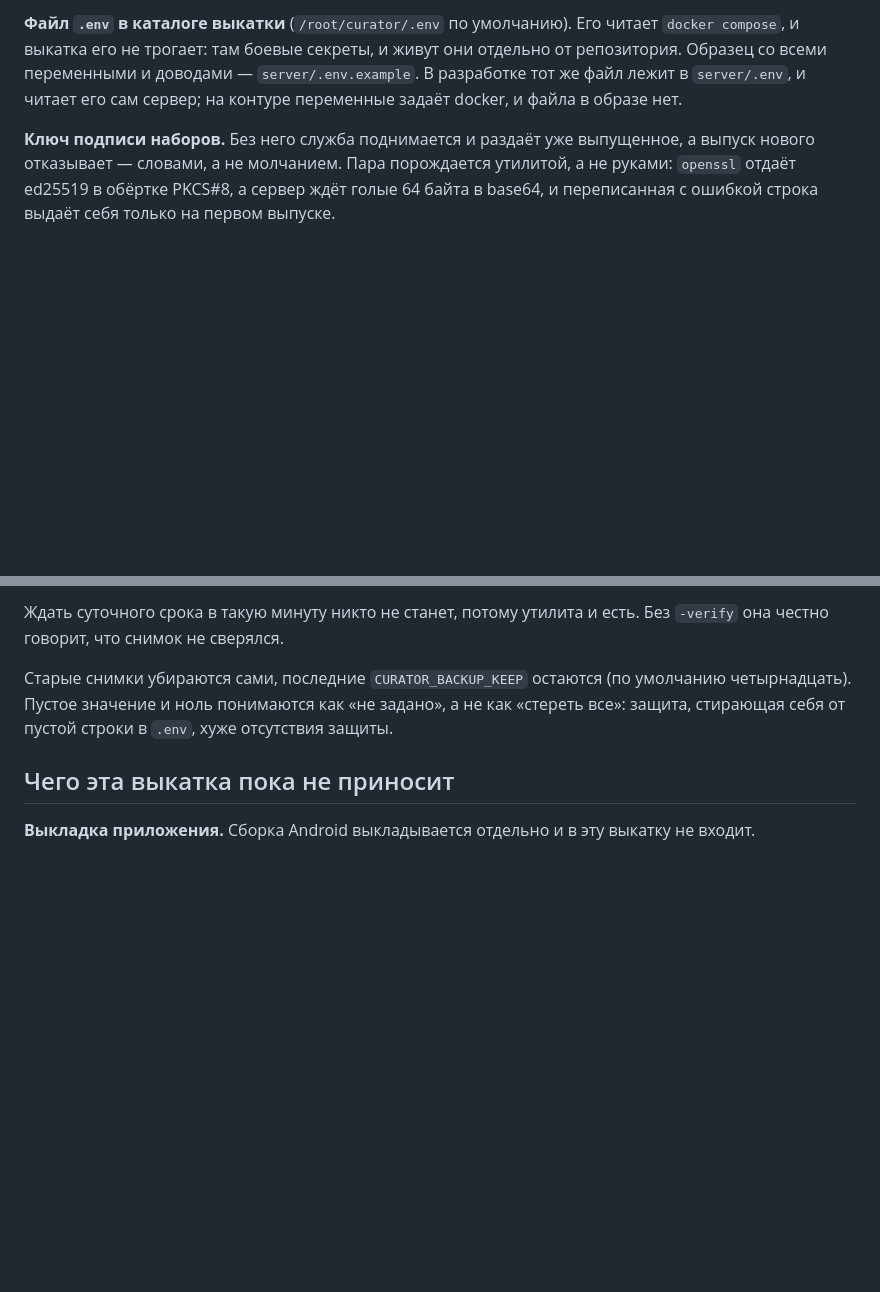
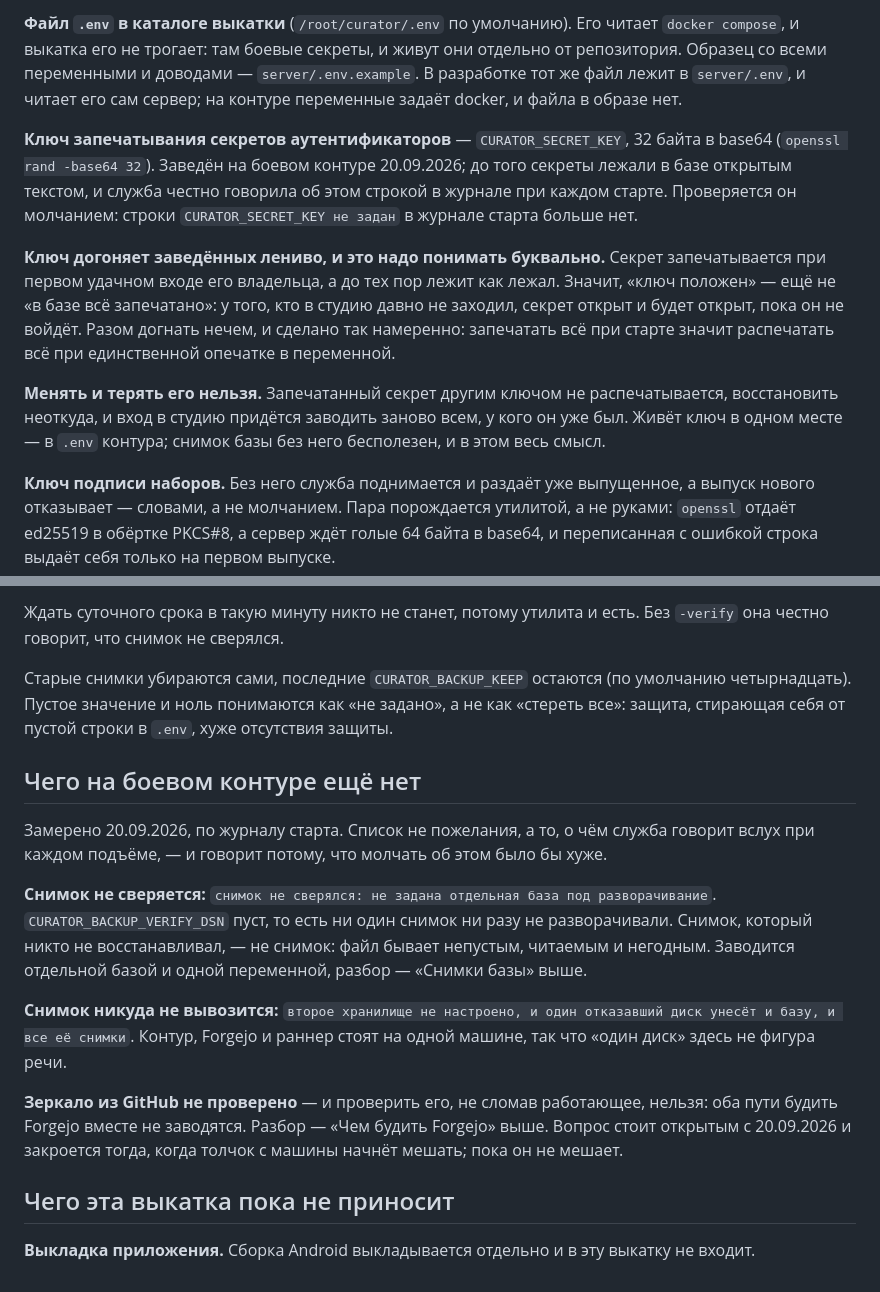
Before and after one commit to zazzool/Curator, a Markdown page: docs/deploy.md, 2 parts joined by grey strips. GitHub-like rendering; blank space fills up the shorter version.

Commit message:
docs/deploy.md: ключ запечатывания и то, чего на контуре ещё нет
CURATOR_SECRET_KEY заведён на боевом контуре 20.09.2026: до того секреты
аутентификаторов лежали в базе открытым текстом, и служба говорила об
этом строкой при каждом старте.

Записано главное, что про него легко понять неверно: ключ догоняет уже
заведённых лениво, при первом удачном входе владельца, — «ключ положен»
не означает «в базе всё запечатано». Разом догнать нечем намеренно:
запечатать всё при старте значит распечатать всё при единственной
опечатке в переменной.

Заодно заведён список того, чего на контуре нет, — не пожеланиями, а по
журналу старта: снимок не сверяется (CURATOR_BACKUP_VERIFY_DSN пуст),
снимок не вывозится во второе хранилище, зеркало из GitHub не проверено.
Первые две службы называет вслух сама; третья не закрывается без
отключения работающего пути, и потому названа открытой, а не забытой.

Co-Authored-By: Claude <noreply@anthropic.com>

```diff
--- a/docs/deploy.md
+++ b/docs/deploy.md
@@ -235,6 +235,26 @@ GitHub понадобится доступ к порту 22 контура; ад
 лежит в `server/.env`, и читает его сам сервер; на контуре переменные
 задаёт docker, и файла в образе нет.
 
+**Ключ запечатывания секретов аутентификаторов** —
+`CURATOR_SECRET_KEY`, 32 байта в base64 (`openssl rand -base64 32`).
+Заведён на боевом контуре 20.09.2026; до того секреты лежали в базе
+открытым текстом, и служба честно говорила об этом строкой в журнале при
+каждом старте. Проверяется он молчанием: строки
+`CURATOR_SECRET_KEY не задан` в журнале старта больше нет.
+
+**Ключ догоняет заведённых лениво, и это надо понимать буквально.**
+Секрет запечатывается при первом удачном входе его владельца, а до тех
+пор лежит как лежал. Значит, «ключ положен» — ещё не «в базе всё
+запечатано»: у того, кто в студию давно не заходил, секрет открыт и
+будет открыт, пока он не войдёт. Разом догнать нечем, и сделано так
+намеренно: запечатать всё при старте значит распечатать всё при
+единственной опечатке в переменной.
+
+**Менять и терять его нельзя.** Запечатанный секрет другим ключом не
+распечатывается, восстановить неоткуда, и вход в студию придётся
+заводить заново всем, у кого он уже был. Живёт ключ в одном месте — в
+`.env` контура; снимок базы без него бесполезен, и в этом весь смысл.
+
 **Ключ подписи наборов.** Без него служба поднимается и раздаёт уже
 выпущенное, а выпуск нового отказывает — словами, а не молчанием. Пара
 порождается утилитой, а не руками: `openssl` отдаёт ed25519 в обёртке
@@ -378,6 +398,27 @@ docker compose run --rm --no-deps --entrypoint /app/backup curator -verify -prun
 задано», а не как «стереть все»: защита, стирающая себя от пустой строки
 в `.env`, хуже отсутствия защиты.
 
+## Чего на боевом контуре ещё нет
+
+Замерено 20.09.2026, по журналу старта. Список не пожелания, а то, о чём
+служба говорит вслух при каждом подъёме, — и говорит потому, что молчать
+об этом было бы хуже.
+
+**Снимок не сверяется:** `снимок не сверялся: не задана отдельная база
+под разворачивание`. `CURATOR_BACKUP_VERIFY_DSN` пуст, то есть ни один
+снимок ни разу не разворачивали. Снимок, который никто не восстанавливал,
+— не снимок: файл бывает непустым, читаемым и негодным. Заводится
+отдельной базой и одной переменной, разбор — «Снимки базы» выше.
+
+**Снимок никуда не вывозится:** `второе хранилище не настроено, и один
+отказавший диск унесёт и базу, и все её снимки`. Контур, Forgejo и
+раннер стоят на одной машине, так что «один диск» здесь не фигура речи.
+
+**Зеркало из GitHub не проверено** — и проверить его, не сломав
+работающее, нельзя: оба пути будить Forgejo вместе не заводятся. Разбор —
+«Чем будить Forgejo» выше. Вопрос стоит открытым с 20.09.2026 и закроется
+тогда, когда толчок с машины начнёт мешать; пока он не мешает.
+
 ## Чего эта выкатка пока не приносит
 
 **Выкладка приложения.** Сборка Android выкладывается отдельно и в эту
```
